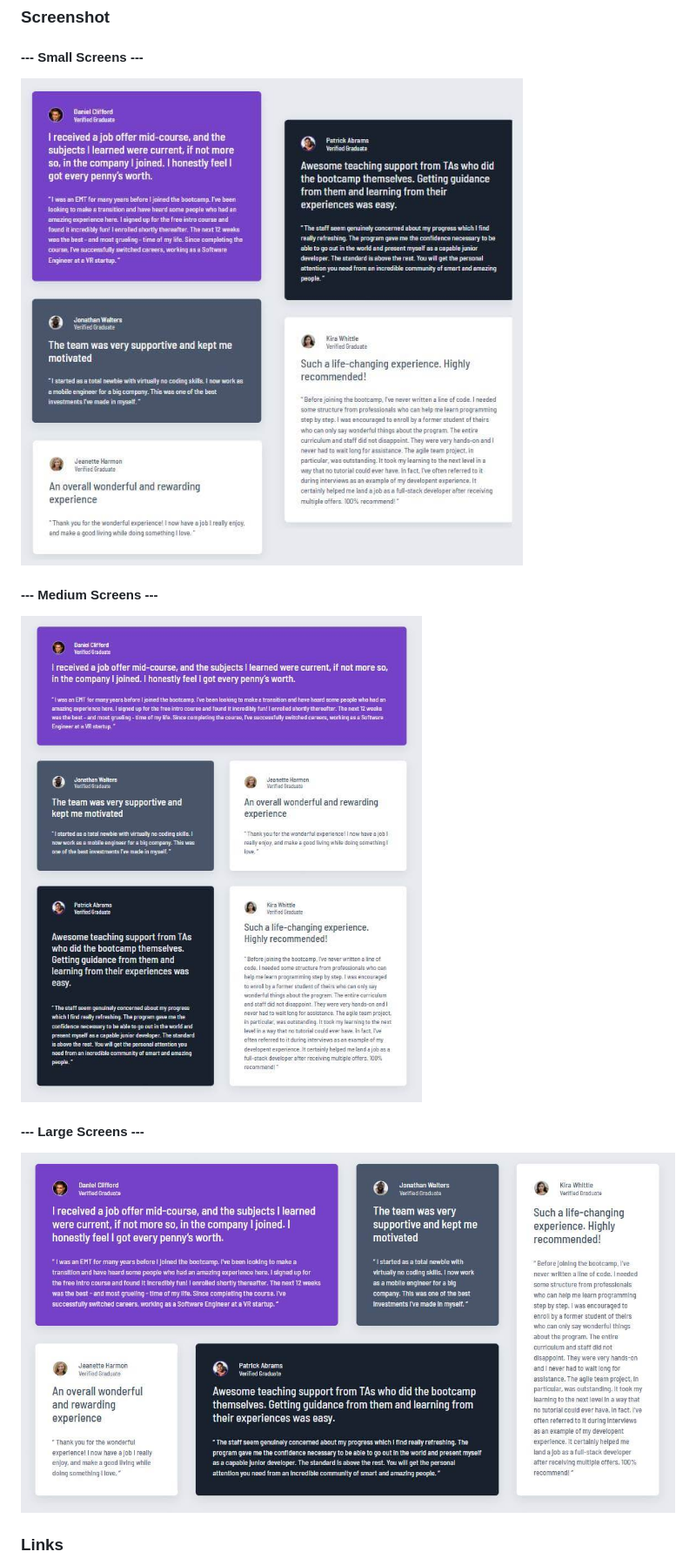
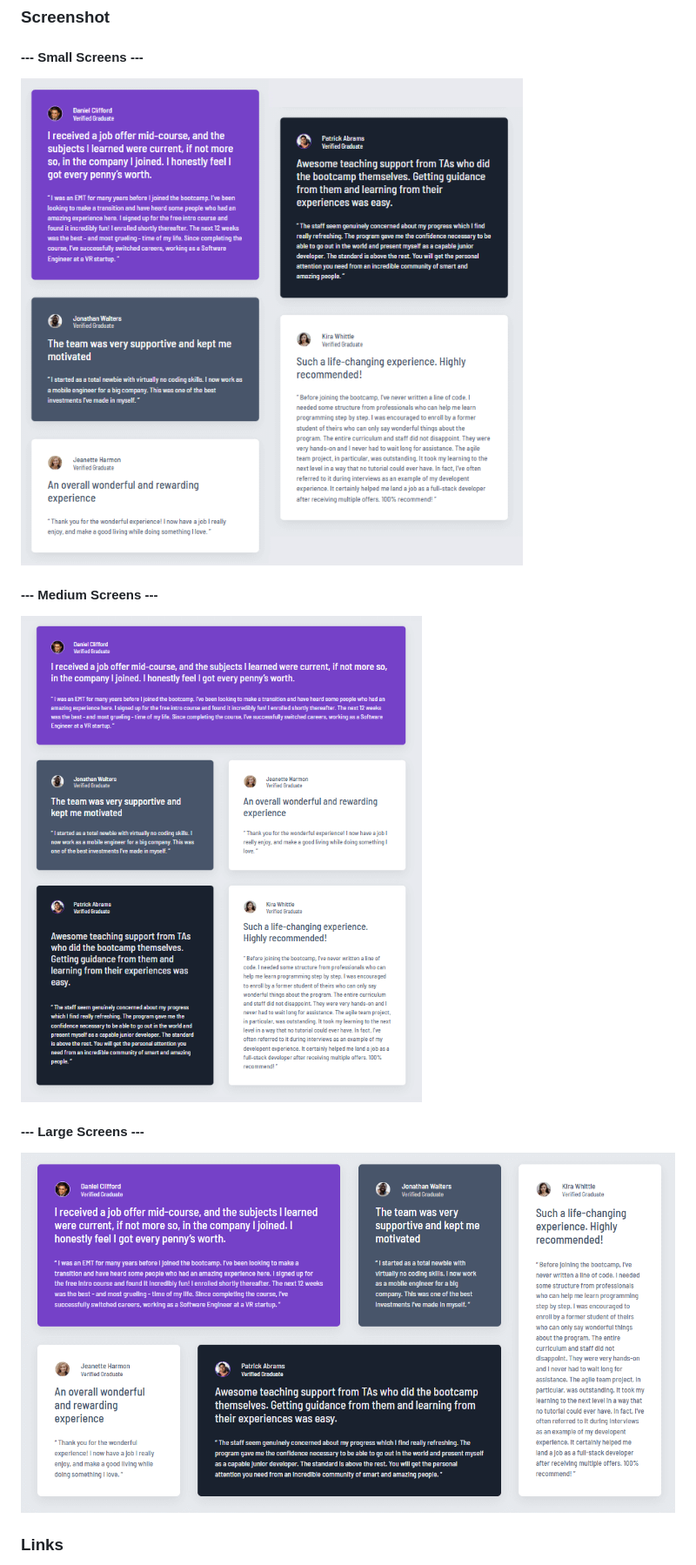
Before and after one commit to amShuri/testimonials-grid-section, a Markdown page: README.md, the part around the change. Shown: that part at 87% size. Rendered like a GitHub page; pictures changed too: design/my-solution-large.jpg (deleted), design/my-solution-large.png (added), design/my-solution-medium.jpg (deleted).

Commit message:
docs: update README images for better quality

```diff
--- a/README.md
+++ b/README.md
@@ -26,15 +26,15 @@ Users should be able to:
 
 #### --- Small Screens ---
 
-![](./design/my-solution-small.jpg)
+![](./design/my-solution-small.png)
 
 #### --- Medium Screens ---
 
-![](./design/my-solution-medium.jpg)
+![](./design/my-solution-medium.png)
 
 #### --- Large Screens ---
 
-![](./design/my-solution-large.jpg)
+![](./design/my-solution-large.png)
 
 ### Links
 
```
